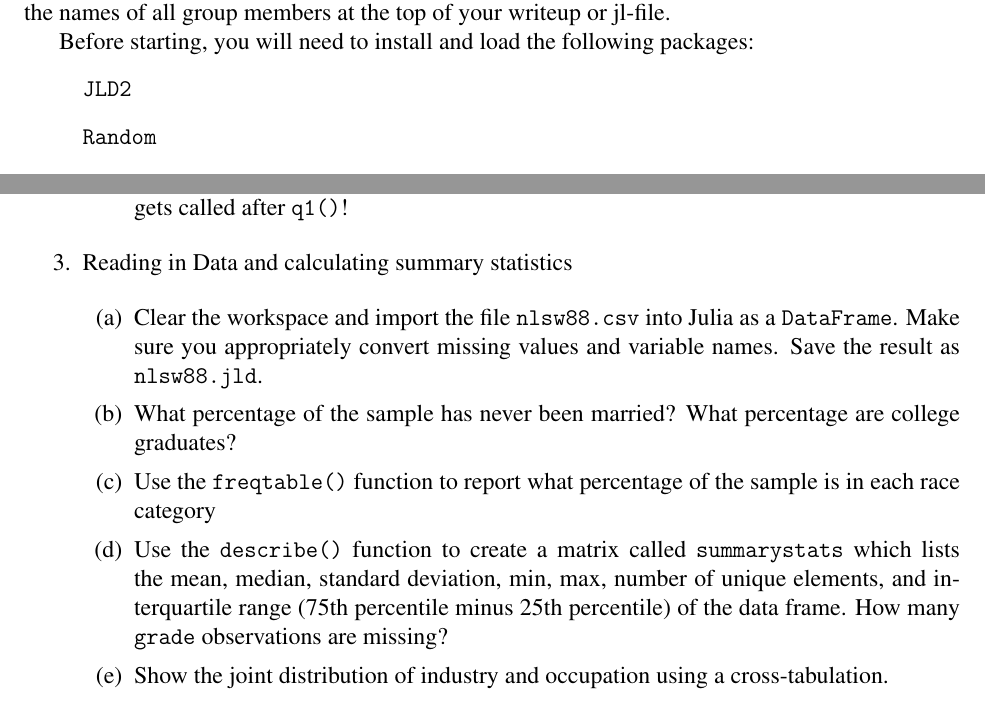
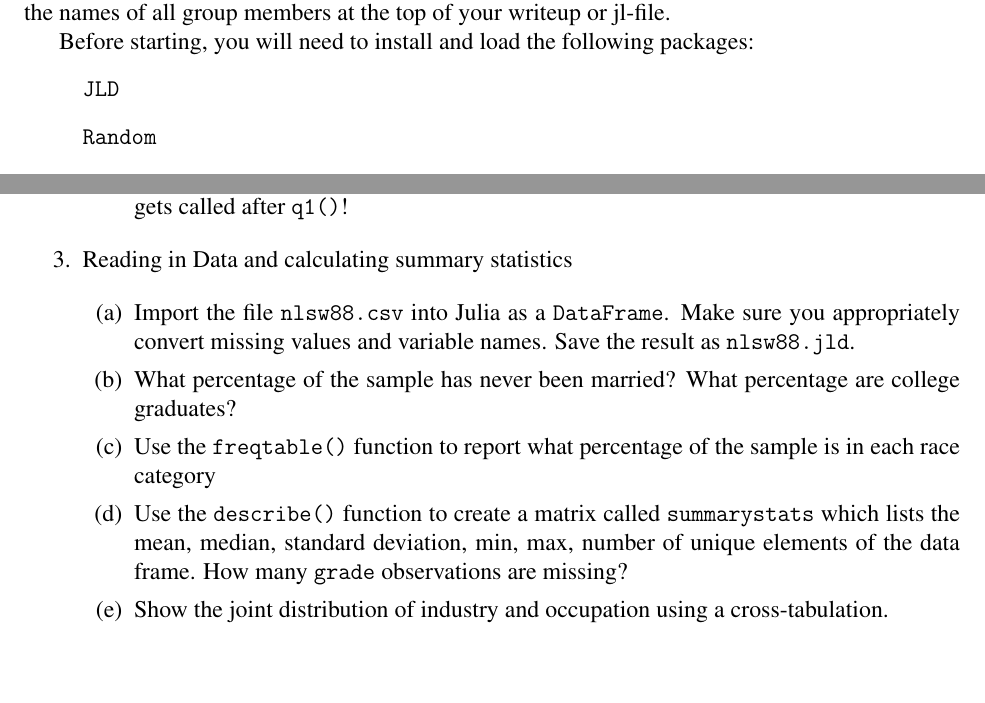
Before and after one commit to OU-PhD-Econometrics/fall-2022, a LaTeX problem sheet (ProblemSets/PS1-julia-intro/PS1.tex): two parts of pages 1 and 3 of 4, joined at a grey line, cut so that both start at the same text, the shorter picture padded with empty space. Compiled offline with pdfLaTeX.

Commit message:
closes #9

```diff
--- a/ProblemSets/PS1-julia-intro/PS1.tex
+++ b/ProblemSets/PS1-julia-intro/PS1.tex
@@ -27,7 +27,7 @@ Directions: Answer all questions. Each student must turn in their own copy, but
 
 Before starting, you will need to install and load the following packages:
 \begin{itemize}
-    \item[~] \texttt{JLD2}
+    \item[~] \texttt{JLD}
     \item[~] \texttt{Random}
     \item[~] \texttt{LinearAlgebra}
     \item[~] \texttt{Statistics}
@@ -106,10 +106,10 @@ i.e., let columns 1, 5 and 6 remain stationary over time.
 \item Reading in Data and calculating summary statistics
 
 \begin{enumerate}
-\item Clear the workspace and import the file \texttt{nlsw88.csv} into Julia as a \texttt{DataFrame}. Make sure you appropriately convert missing values and variable names. Save the result as \texttt{nlsw88.jld}.
+\item Import the file \texttt{nlsw88.csv} into Julia as a \texttt{DataFrame}. Make sure you appropriately convert missing values and variable names. Save the result as \texttt{nlsw88.jld}.
 \item What percentage of the sample has never been married? What percentage are college graduates?
 \item Use the \texttt{freqtable()} function to report what percentage of the sample is in each race category
-\item Use the \texttt{describe()} function to create a matrix called \texttt{summarystats} which lists the mean, median, standard deviation, min, max, number of unique elements, and interquartile range (75th percentile minus 25th percentile) of the data frame. How many \texttt{grade} observations are missing?
+\item Use the \texttt{describe()} function to create a matrix called \texttt{summarystats} which lists the mean, median, standard deviation, min, max, number of unique elements of the data frame. How many \texttt{grade} observations are missing?
 \item Show the joint distribution of industry and occupation using a cross-tabulation.
 \item Tabulate the mean wage over industry and occupation categories. Hint: you should first subset the data frame to only include the columns industry, occupation and wage. You should then follow the ``split-apply-combine'' directions \href{https://juliadata.github.io/DataFrames.jl/stable/man/split_apply_combine/}{\texttt{here}}.
 \item Wrap a function definition around all of the code for question 3. Call the function \texttt{q3()}. The function should have no inputs and no outputs. At the very bottom of your script you should add the code \texttt{q3()}.
```
Also changed, not shown: ProblemSets/PS1-julia-intro/PS1.pdf.
